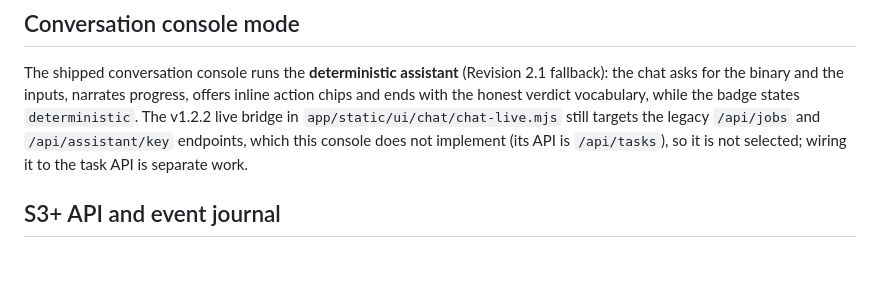
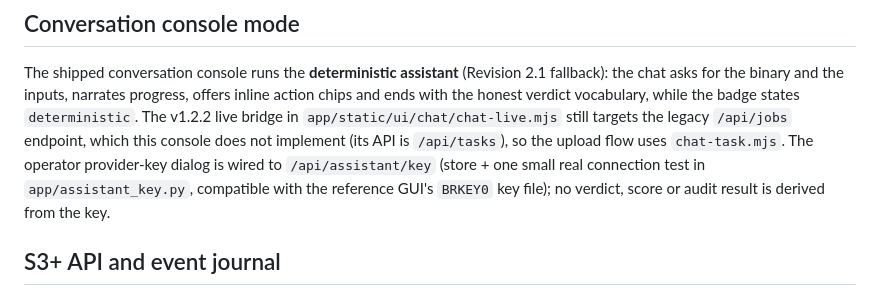
Before and after one commit to leesirleesirlee-star/Binary_Defect_Repairing_Engine, a Markdown page: app/STATIC-SHELL.md, the part around the change. Rendered like a GitHub page; blank space fills up the shorter version.

```diff
--- a/app/STATIC-SHELL.md
+++ b/app/STATIC-SHELL.md
@@ -26,9 +26,12 @@ The shipped conversation console runs the **deterministic assistant** (Revision
 2.1 fallback): the chat asks for the binary and the inputs, narrates progress,
 offers inline action chips and ends with the honest verdict vocabulary, while
 the badge states `deterministic`. The v1.2.2 live bridge in
-`app/static/ui/chat/chat-live.mjs` still targets the legacy `/api/jobs` and
-`/api/assistant/key` endpoints, which this console does not implement (its API is
-`/api/tasks`), so it is not selected; wiring it to the task API is separate work.
+`app/static/ui/chat/chat-live.mjs` still targets the legacy `/api/jobs` endpoint,
+which this console does not implement (its API is `/api/tasks`), so the upload
+flow uses `chat-task.mjs`.  The operator provider-key dialog is wired to
+`/api/assistant/key` (store + one small real connection test in
+`app/assistant_key.py`, compatible with the reference GUI's `BRKEY0` key file);
+no verdict, score or audit result is derived from the key.
 
 ## S3+ API and event journal
 
```
Also changed, not shown: docs/gui/provider-key.md (added, +29 -0 lines), docs/gui/screenshots/provider-key-connected.png (added), docs/gui/screenshots/provider-key-status.png (added), 3 other files.
